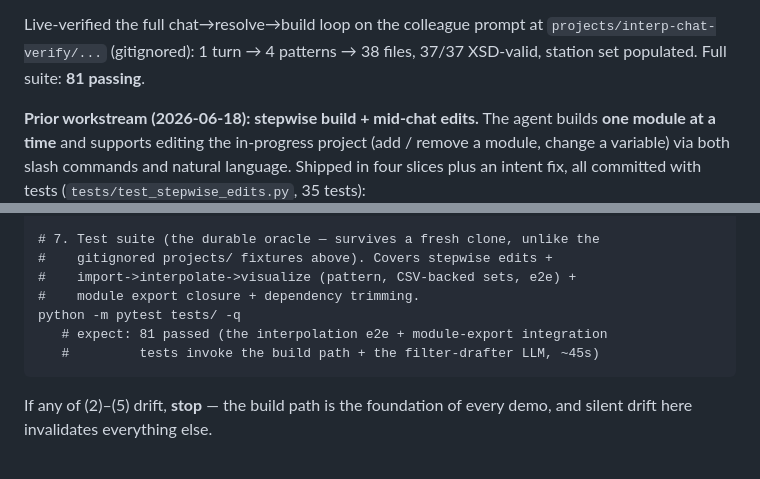
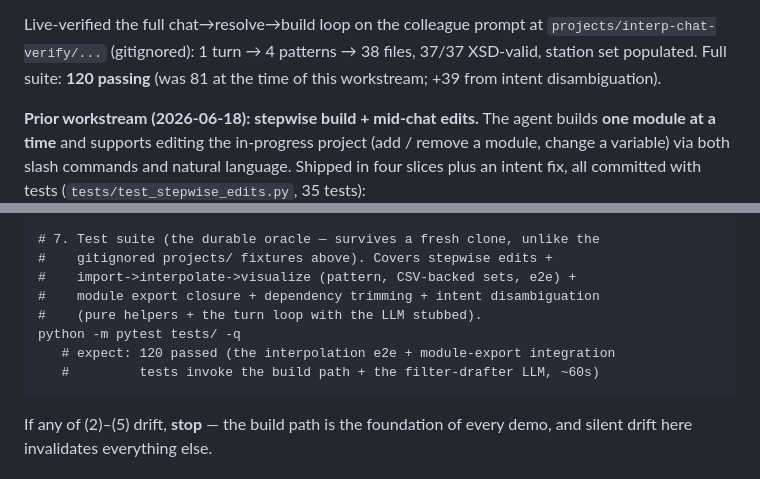
Before and after one commit to Deltares-research/fews-agent-2, a Markdown page: CLAUDE.md, 2 parts joined by grey strips. Drawn GitHub-style.

````diff
--- a/CLAUDE.md
+++ b/CLAUDE.md
@@ -742,7 +806,8 @@ one-paragraph version:
 
 Live-verified the full chat→resolve→build loop on the colleague prompt at
 `projects/interp-chat-verify/...` (gitignored): 1 turn → 4 patterns → 38
-files, 37/37 XSD-valid, station set populated. Full suite: **81 passing**.
+files, 37/37 XSD-valid, station set populated. Full suite: **120 passing**
+(was 81 at the time of this workstream; +39 from intent disambiguation).
 
 **Prior workstream (2026-06-18): stepwise build + mid-chat edits.**
 The agent builds **one module at a time** and supports editing the
@@ -1018,10 +1083,11 @@ python -m runners.agent.build_from_blueprint \
 # 7. Test suite (the durable oracle — survives a fresh clone, unlike the
 #    gitignored projects/ fixtures above). Covers stepwise edits +
 #    import->interpolate->visualize (pattern, CSV-backed sets, e2e) +
-#    module export closure + dependency trimming.
+#    module export closure + dependency trimming + intent disambiguation
+#    (pure helpers + the turn loop with the LLM stubbed).
 python -m pytest tests/ -q
-   # expect: 81 passed (the interpolation e2e + module-export integration
-   #         tests invoke the build path + the filter-drafter LLM, ~45s)
+   # expect: 120 passed (the interpolation e2e + module-export integration
+   #         tests invoke the build path + the filter-drafter LLM, ~60s)
 ```
 
 If any of (2)–(5) drift, **stop** — the build path is the foundation
````
Also changed, not shown: other parts of CLAUDE.md (+66 -2 lines).
